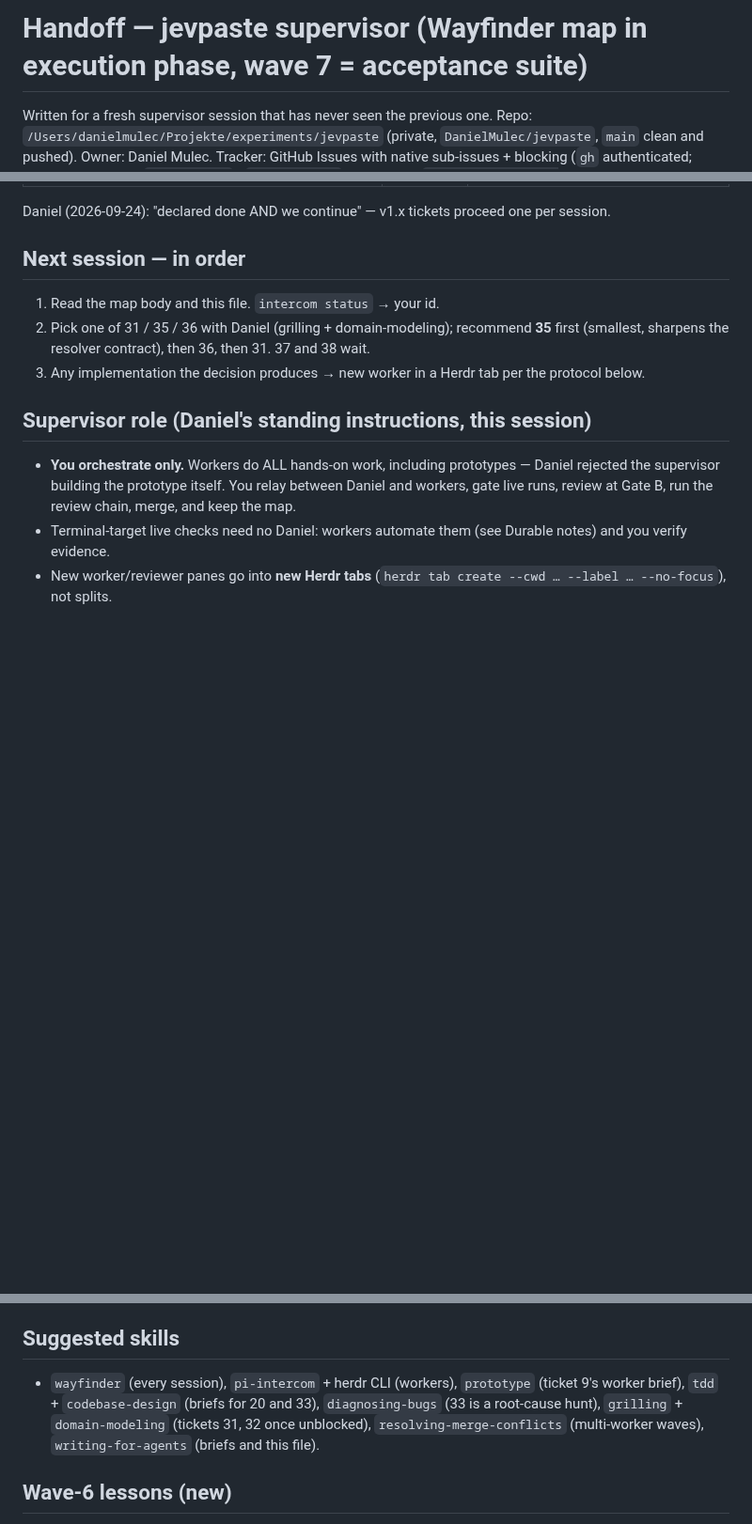
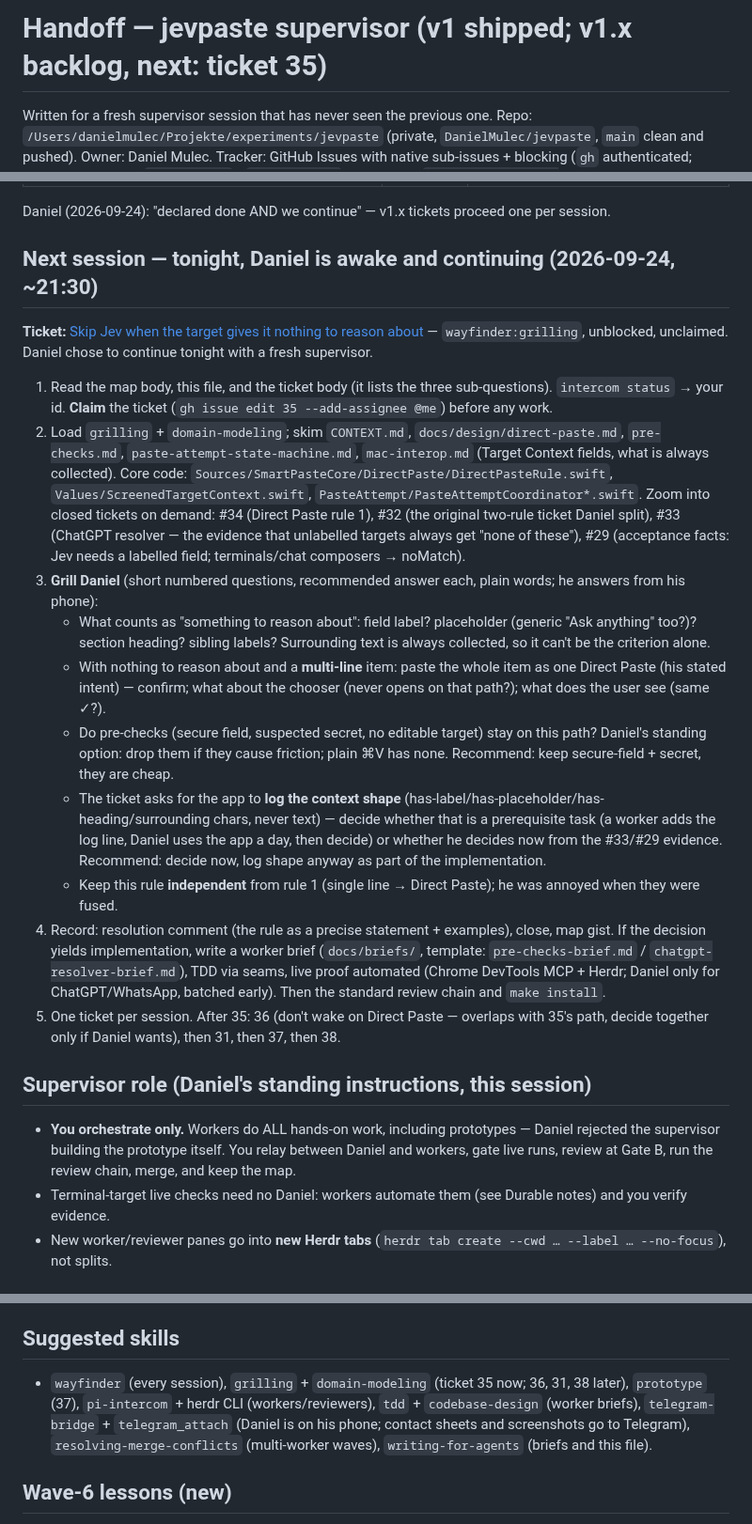
Before and after one commit to DanielMulec/jevpaste, a Markdown page: docs/HANDOFF.md, 3 parts joined by grey strips. Shown at 94% size. Drawn GitHub-style; blank space fills up the shorter version.

Commit message:
Handoff: tailored for ticket 35 grilling tonight

```diff
--- a/docs/HANDOFF.md
+++ b/docs/HANDOFF.md
@@ -1,4 +1,4 @@
-# Handoff — jevpaste supervisor (Wayfinder map in execution phase, wave 7 = acceptance suite)
+# Handoff — jevpaste supervisor (v1 shipped; v1.x backlog, next: ticket 35)
 
 Written for a fresh supervisor session that has never seen the previous one. Repo:
 `/Users/danielmulec/Projekte/experiments/jevpaste` (private, `DanielMulec/jevpaste`, `main` clean and pushed).
@@ -40,11 +40,36 @@ Resolved this session:
 
 Daniel (2026-09-24): "declared done AND we continue" — v1.x tickets proceed one per session.
 
-## Next session — in order
-1. Read the map body and this file. `intercom status` → your id.
-2. Pick one of 31 / 35 / 36 with Daniel (grilling + domain-modeling); recommend **35** first (smallest, sharpens the
-   resolver contract), then 36, then 31. 37 and 38 wait.
-3. Any implementation the decision produces → new worker in a Herdr tab per the protocol below.
+## Next session — tonight, Daniel is awake and continuing (2026-09-24, ~21:30)
+**Ticket:** [Skip Jev when the target gives it nothing to reason about](https://github.com/DanielMulec/jevpaste/issues/35)
+— `wayfinder:grilling`, unblocked, unclaimed. Daniel chose to continue tonight with a fresh supervisor.
+
+1. Read the map body, this file, and the ticket body (it lists the three sub-questions). `intercom status` → your id.
+   **Claim** the ticket (`gh issue edit 35 --add-assignee @me`) before any work.
+2. Load `grilling` + `domain-modeling`; skim `CONTEXT.md`, `docs/design/direct-paste.md`, `pre-checks.md`,
+   `paste-attempt-state-machine.md`, `mac-interop.md` (Target Context fields, what is always collected). Core code:
+   `Sources/SmartPasteCore/DirectPaste/DirectPasteRule.swift`, `Values/ScreenedTargetContext.swift`,
+   `PasteAttempt/PasteAttemptCoordinator*.swift`. Zoom into closed tickets on demand: #34 (Direct Paste rule 1),
+   #32 (the original two-rule ticket Daniel split), #33 (ChatGPT resolver — the evidence that unlabelled targets
+   always get "none of these"), #29 (acceptance facts: Jev needs a labelled field; terminals/chat composers → noMatch).
+3. **Grill Daniel** (short numbered questions, recommended answer each, plain words; he answers from his phone):
+   - What counts as "something to reason about": field label? placeholder (generic "Ask anything" too?)? section
+     heading? sibling labels? Surrounding text is always collected, so it can't be the criterion alone.
+   - With nothing to reason about and a **multi-line** item: paste the whole item as one Direct Paste (his stated
+     intent) — confirm; what about the chooser (never opens on that path?); what does the user see (same ✓?).
+   - Do pre-checks (secure field, suspected secret, no editable target) stay on this path? Daniel's standing option:
+     drop them if they cause friction; plain ⌘V has none. Recommend: keep secure-field + secret, they are cheap.
+   - The ticket asks for the app to **log the context shape** (has-label/has-placeholder/has-heading/surrounding
+     chars, never text) — decide whether that is a prerequisite task (a worker adds the log line, Daniel uses the
+     app a day, then decide) or whether he decides now from the #33/#29 evidence. Recommend: decide now, log shape
+     anyway as part of the implementation.
+   - Keep this rule **independent** from rule 1 (single line → Direct Paste); he was annoyed when they were fused.
+4. Record: resolution comment (the rule as a precise statement + examples), close, map gist. If the decision yields
+   implementation, write a worker brief (`docs/briefs/`, template: `pre-checks-brief.md` / `chatgpt-resolver-brief.md`),
+   TDD via seams, live proof automated (Chrome DevTools MCP + Herdr; Daniel only for ChatGPT/WhatsApp, batched
+   early). Then the standard review chain and `make install`.
+5. One ticket per session. After 35: 36 (don't wake on Direct Paste — overlaps with 35's path, decide together
+   only if Daniel wants), then 31, then 37, then 38.
 
 ## Supervisor role (Daniel's standing instructions, this session)
 - **You orchestrate only.** Workers do ALL hands-on work, including prototypes — Daniel rejected the supervisor
@@ -141,10 +166,10 @@ Daniel (2026-09-24): "declared done AND we continue" — v1.x tickets proceed on
 - Wayfinder governs; refer to tickets by linked title.
 
 ## Suggested skills
-- `wayfinder` (every session), `pi-intercom` + herdr CLI (workers), `prototype` (ticket 9's worker brief),
-  `tdd` + `codebase-design` (briefs for 20 and 33), `diagnosing-bugs` (33 is a root-cause hunt),
-  `grilling` + `domain-modeling` (tickets 31, 32 once unblocked), `resolving-merge-conflicts` (multi-worker waves),
-  `writing-for-agents` (briefs and this file).
+- `wayfinder` (every session), `grilling` + `domain-modeling` (ticket 35 now; 36, 31, 38 later), `prototype` (37),
+  `pi-intercom` + herdr CLI (workers/reviewers), `tdd` + `codebase-design` (worker briefs), `telegram-bridge` +
+  `telegram_attach` (Daniel is on his phone; contact sheets and screenshots go to Telegram),
+  `resolving-merge-conflicts` (multi-worker waves), `writing-for-agents` (briefs and this file).
 
 ## Wave-6 lessons (new)
 - **Payload rule, again:** `JEVPASTE-LIVE-33 synthetic test line` is a sentence, not a value — Jev refused it and a
```
